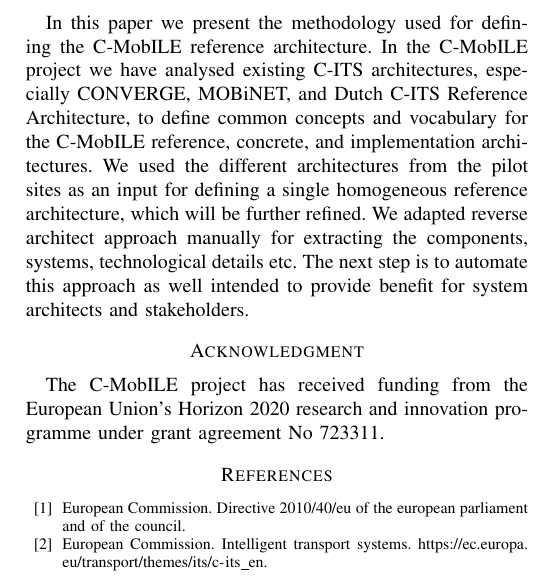
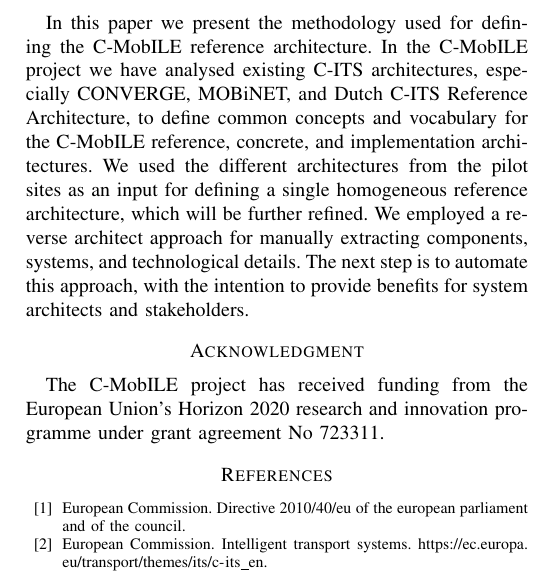
Before and after one commit to kpriyanka0305/C-ITS-Architecture-Paper, a LaTeX paper (conference_071817.tex): part of one column of page 3 of 3, cut so that both start at the same text. Compiled offline with pdfLaTeX; a missing font is replaced by an installed copy or a similar font; a LaTeX package or settings file that is missing is left out.

Commit message:
streamline sentence

```diff
--- a/conference_071817.tex
+++ b/conference_071817.tex
@@ -161,8 +161,8 @@
 In this paper we present the methodology used for defining the C-MobILE reference architecture.
 In the C-MobILE project we have analysed existing C-ITS architectures, especially CONVERGE, MOBiNET, and Dutch C-ITS Reference Architecture, to define common concepts and vocabulary for the C-MobILE reference, concrete, and implementation architectures.
 We used the different architectures from the pilot sites as an input for defining a single homogeneous reference architecture, which will be further refined.
-We adapted reverse architect approach manually for extracting the components, systems, technological details etc.
-The next step is to automate this approach as well intended to provide benefit for system architects and stakeholders.
+We employed a reverse architect approach for manually extracting components, systems, and technological details.
+The next step is to automate this approach, with the intention to provide benefits for system architects and stakeholders.
 
 
 \section*{Acknowledgment}
```
